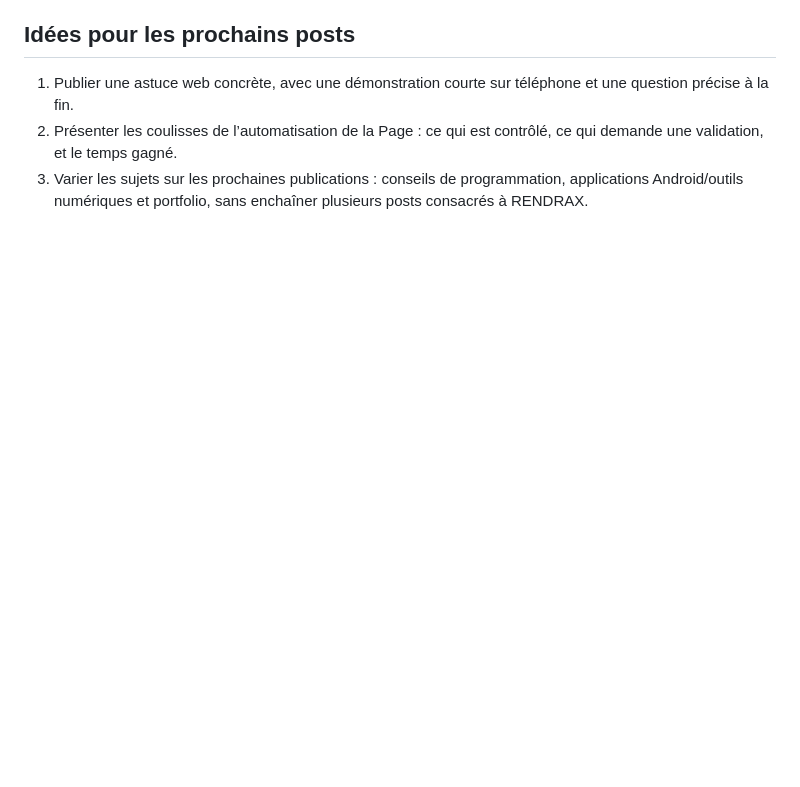
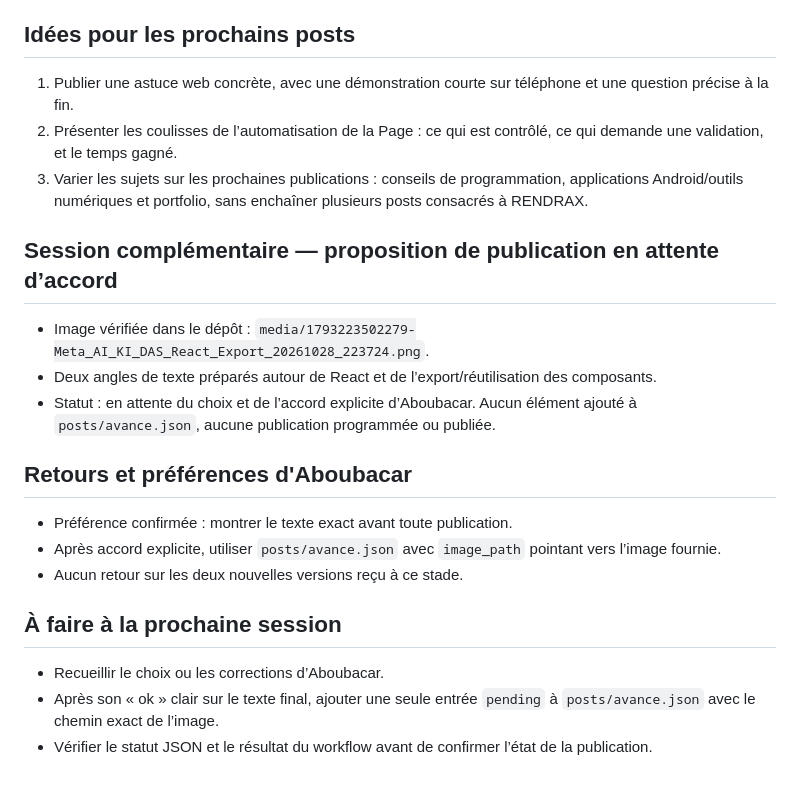
Before and after one commit to kidasniger/facebook-manager, a Markdown page: rapports/2026-10-28.md, the part around the change. GitHub-like rendering; blank space fills up the shorter version.

Commit message:
Consigner la proposition de post React en attente d’accord

```diff
--- a/rapports/2026-10-28.md
+++ b/rapports/2026-10-28.md
@@ -36,3 +36,21 @@ Aucun commentaire authentique d’un utilisateur ne reste sans réponse d’apr
 1. Publier une astuce web concrète, avec une démonstration courte sur téléphone et une question précise à la fin.
 2. Présenter les coulisses de l’automatisation de la Page : ce qui est contrôlé, ce qui demande une validation, et le temps gagné.
 3. Varier les sujets sur les prochaines publications : conseils de programmation, applications Android/outils numériques et portfolio, sans enchaîner plusieurs posts consacrés à RENDRAX.
+
+## Session complémentaire — proposition de publication en attente d’accord
+
+- Image vérifiée dans le dépôt : `media/1793223502279-Meta_AI_KI_DAS_React_Export_20261028_223724.png`.
+- Deux angles de texte préparés autour de React et de l’export/réutilisation des composants.
+- Statut : en attente du choix et de l’accord explicite d’Aboubacar. Aucun élément ajouté à `posts/avance.json`, aucune publication programmée ou publiée.
+
+## Retours et préférences d'Aboubacar
+
+- Préférence confirmée : montrer le texte exact avant toute publication.
+- Après accord explicite, utiliser `posts/avance.json` avec `image_path` pointant vers l’image fournie.
+- Aucun retour sur les deux nouvelles versions reçu à ce stade.
+
+## À faire à la prochaine session
+
+- Recueillir le choix ou les corrections d’Aboubacar.
+- Après son « ok » clair sur le texte final, ajouter une seule entrée `pending` à `posts/avance.json` avec le chemin exact de l’image.
+- Vérifier le statut JSON et le résultat du workflow avant de confirmer l’état de la publication.
```
